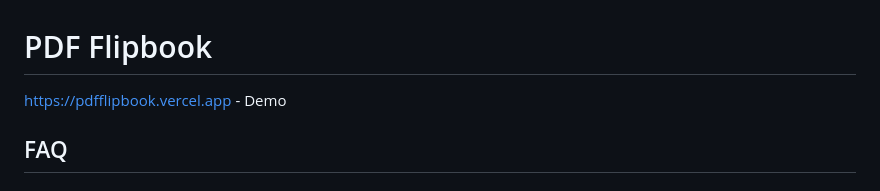
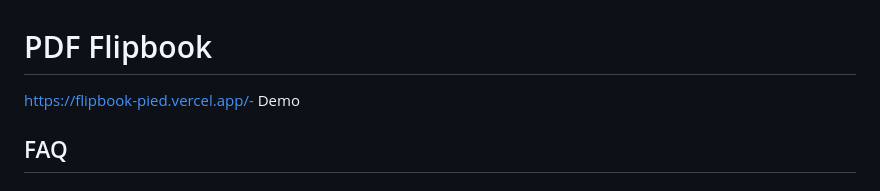
Before and after one commit to vaikshaman/FlipBook, a Markdown page: README.md, the part around the change. Drawn GitHub-style.

```diff
--- a/README.md
+++ b/README.md
@@ -1,6 +1,6 @@
 # PDF Flipbook
 
-https://pdfflipbook.vercel.app - Demo
+https://flipbook-pied.vercel.app/- Demo
 
 ## FAQ
 
```
